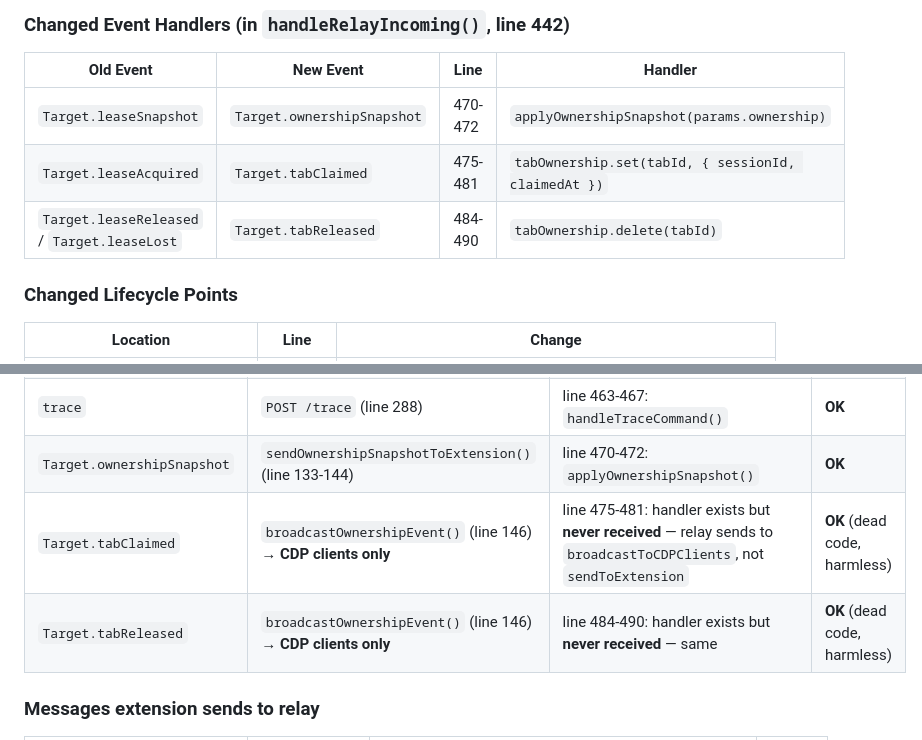
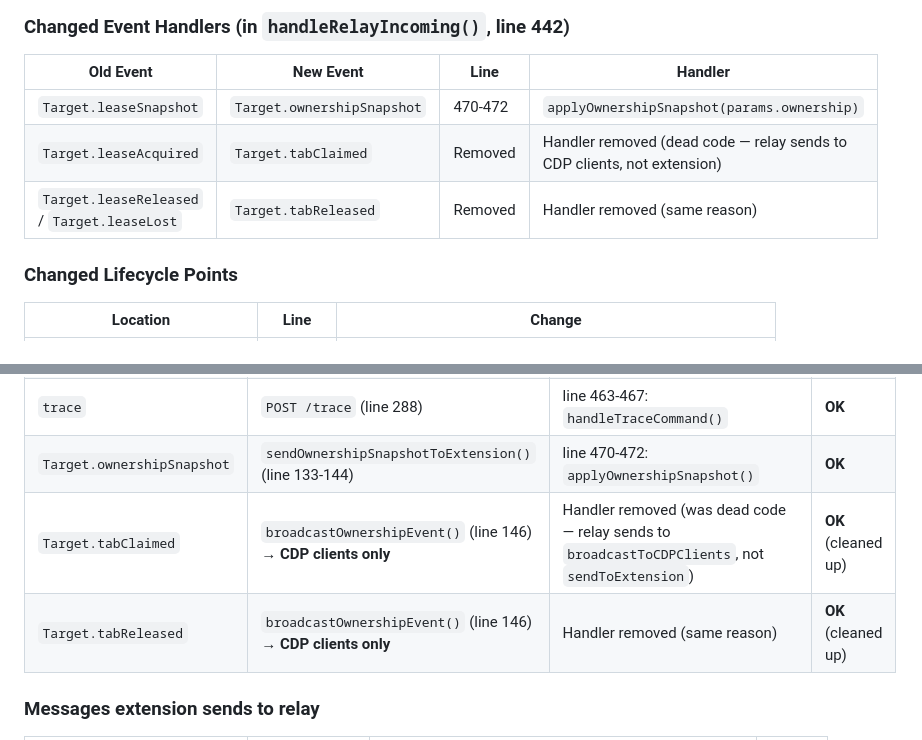
Before and after one commit to leonbuild/spawriter, a Markdown page: docs/EXTENSION_OWNERSHIP_UPDATE.md, 2 parts joined by grey strips. GitHub-like rendering.

Commit message:
docs: update AGENTS_MCP and EXTENSION_OWNERSHIP_UPDATE documentation for clarity
- Revised AGENTS_MCP.md to correct terminology from "leased" to "owned" for better accuracy in tab management.
- Updated EXTENSION_OWNERSHIP_UPDATE.md to reflect the removal of dead event handlers for `Target.tabClaimed` and `Target.tabReleased`, simplifying the documentation and codebase.
- Enhanced clarity in lifecycle points and event handling descriptions to align with recent refactoring efforts.

```diff
--- a/docs/EXTENSION_OWNERSHIP_UPDATE.md
+++ b/docs/EXTENSION_OWNERSHIP_UPDATE.md
@@ -36,8 +36,8 @@ The extension's bridge.js was updated to replace the per-session lease state tra
 | Old Event | New Event | Line | Handler |
 |---|---|---|---|
 | `Target.leaseSnapshot` | `Target.ownershipSnapshot` | 470-472 | `applyOwnershipSnapshot(params.ownership)` |
-| `Target.leaseAcquired` | `Target.tabClaimed` | 475-481 | `tabOwnership.set(tabId, { sessionId, claimedAt })` |
-| `Target.leaseReleased` / `Target.leaseLost` | `Target.tabReleased` | 484-490 | `tabOwnership.delete(tabId)` |
+| `Target.leaseAcquired` | `Target.tabClaimed` | Removed | Handler removed (dead code — relay sends to CDP clients, not extension) |
+| `Target.leaseReleased` / `Target.leaseLost` | `Target.tabReleased` | Removed | Handler removed (same reason) |
 
 ### Changed Lifecycle Points
 
@@ -77,8 +77,8 @@ Every `sendToExtension()` call in relay.ts sends a JSON message to the extension
 | `connectTabByMatch` | `POST /connect-tab` (line 234) | line 456: URL/tabId matching + tab creation | **OK** |
 | `trace` | `POST /trace` (line 288) | line 463-467: `handleTraceCommand()` | **OK** |
 | `Target.ownershipSnapshot` | `sendOwnershipSnapshotToExtension()` (line 133-144) | line 470-472: `applyOwnershipSnapshot()` | **OK** |
-| `Target.tabClaimed` | `broadcastOwnershipEvent()` (line 146) → **CDP clients only** | line 475-481: handler exists but **never received** — relay sends to `broadcastToCDPClients`, not `sendToExtension` | **OK** (dead code, harmless) |
-| `Target.tabReleased` | `broadcastOwnershipEvent()` (line 146) → **CDP clients only** | line 484-490: handler exists but **never received** — same | **OK** (dead code, harmless) |
+| `Target.tabClaimed` | `broadcastOwnershipEvent()` (line 146) → **CDP clients only** | Handler removed (was dead code — relay sends to `broadcastToCDPClients`, not `sendToExtension`) | **OK** (cleaned up) |
+| `Target.tabReleased` | `broadcastOwnershipEvent()` (line 146) → **CDP clients only** | Handler removed (same reason) | **OK** (cleaned up) |
 
 ### Messages extension sends to relay
 
```
Also changed, not shown: AGENTS_MCP.md (+1 -1 lines).
